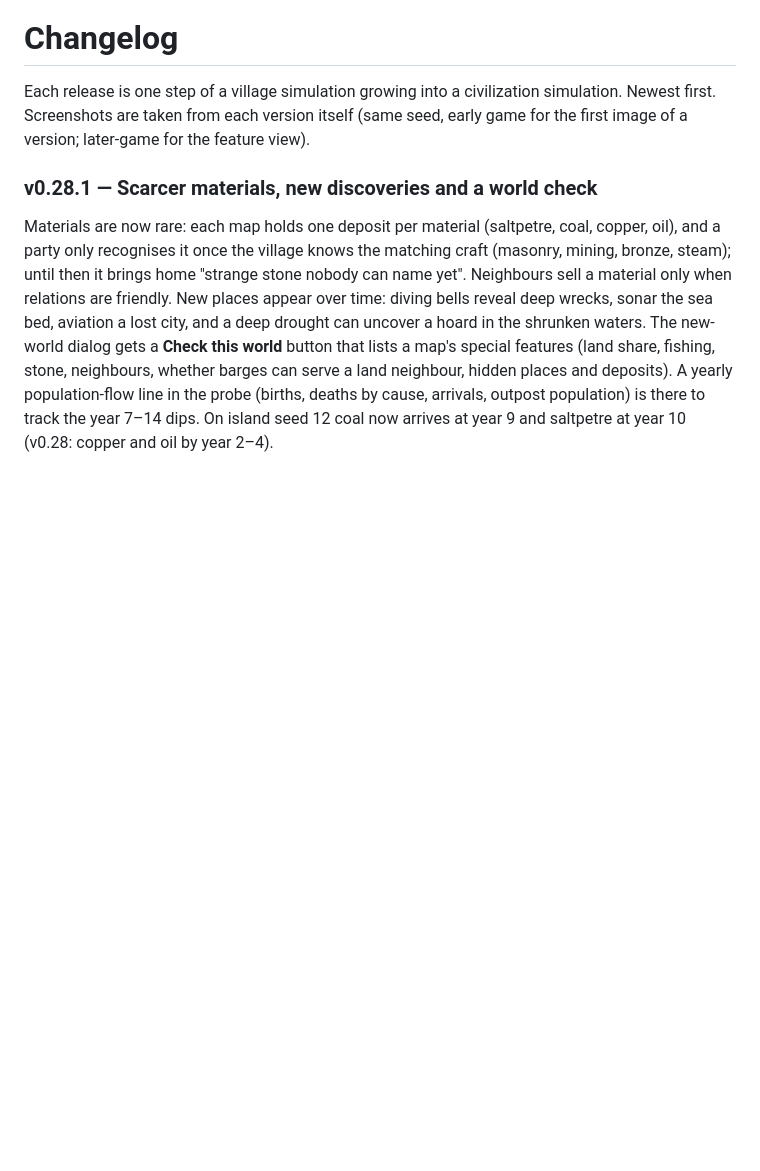
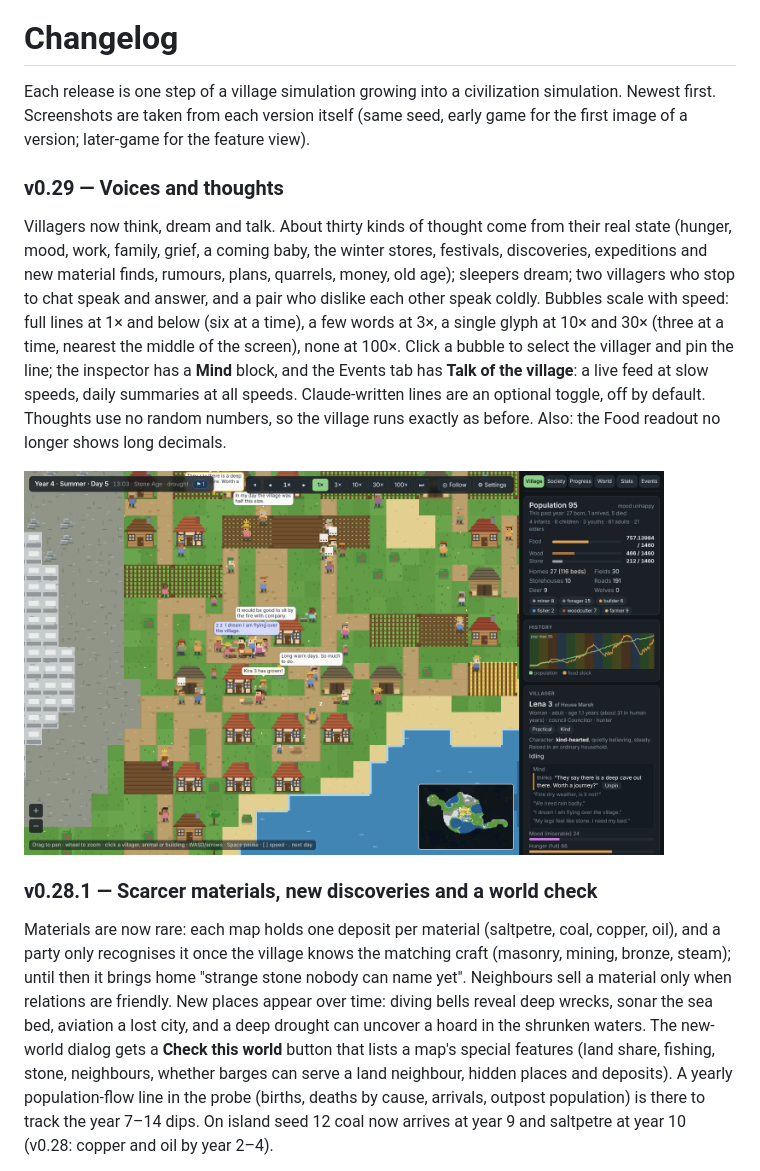
Before and after one commit to Zaat/village-sim, a Markdown page: CHANGELOG.md, the part around the change. Rendered like a GitHub page; pictures changed too: docs/screenshots/v0.29-feature.png (added); blank space fills up the shorter version.

Commit message:
v0.29: changelog, release notes, screenshot, release hash
Co-Authored-By: Claude Sonnet 5.5 <noreply@anthropic.com>
Claude-Session: https://claude.ai/code/session_01EvsuWaMaRoMJQAB9iM4xPe

```diff
--- a/CHANGELOG.md
+++ b/CHANGELOG.md
@@ -1,6 +1,12 @@
 # Changelog
 
 Each release is one step of a village simulation growing into a civilization simulation. Newest first. Screenshots are taken from each version itself (same seed, early game for the first image of a version; later-game for the feature view).
+
+### v0.29 — Voices and thoughts
+Villagers now think, dream and talk. About thirty kinds of thought come from their real state (hunger, mood, work, family, grief, a coming baby, the winter stores, festivals, discoveries, expeditions and new material finds, rumours, plans, quarrels, money, old age); sleepers dream; two villagers who stop to chat speak and answer, and a pair who dislike each other speak coldly. Bubbles scale with speed: full lines at 1&times; and below (six at a time), a few words at 3&times;, a single glyph at 10&times; and 30&times; (three at a time, nearest the middle of the screen), none at 100&times;. Click a bubble to select the villager and pin the line; the inspector has a **Mind** block, and the Events tab has **Talk of the village**: a live feed at slow speeds, daily summaries at all speeds. Claude-written lines are an optional toggle, off by default. Thoughts use no random numbers, so the village runs exactly as before. Also: the Food readout no longer shows long decimals.
+
+<img src="docs/screenshots/v0.29-feature.png" width="640" alt="Village Sim v0.29">
+
 
 ### v0.28.1 — Scarcer materials, new discoveries and a world check
 Materials are now rare: each map holds one deposit per material (saltpetre, coal, copper, oil), and a party only recognises it once the village knows the matching craft (masonry, mining, bronze, steam); until then it brings home "strange stone nobody can name yet". Neighbours sell a material only when relations are friendly. New places appear over time: diving bells reveal deep wrecks, sonar the sea bed, aviation a lost city, and a deep drought can uncover a hoard in the shrunken waters. The new-world dialog gets a **Check this world** button that lists a map's special features (land share, fishing, stone, neighbours, whether barges can serve a land neighbour, hidden places and deposits). A yearly population-flow line in the probe (births, deaths by cause, arrivals, outpost population) is there to track the year 7&ndash;14 dips. On island seed 12 coal now arrives at year 9 and saltpetre at year 10 (v0.28: copper and oil by year 2&ndash;4).
```
Also changed, not shown: docs/releases/v0.29.md (added, +7 -0 lines), 2 other files.
